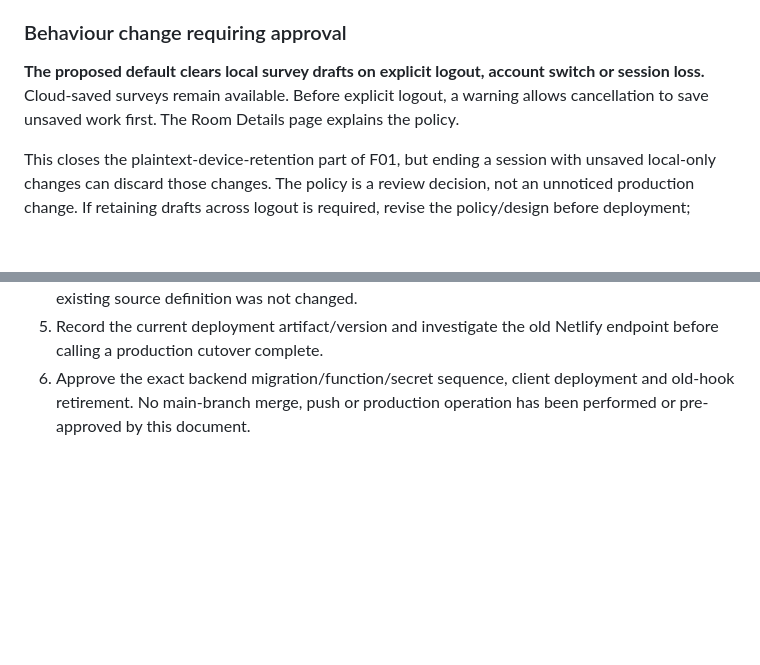
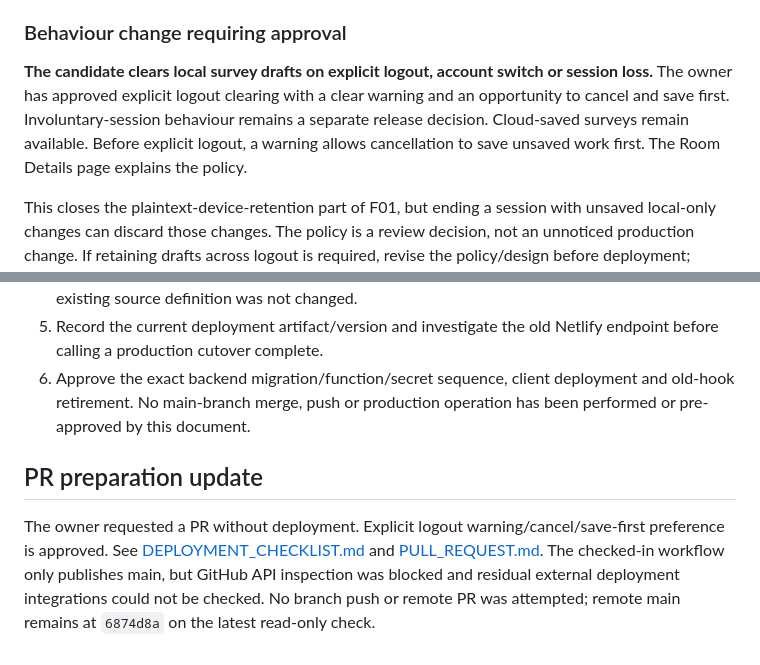
Before and after one commit to urbanfold/property-survey, a Markdown page: audits/2026-11-03/CANDIDATE_CHANGES.md, 2 parts joined by grey strips. Drawn GitHub-style; blank space fills up the shorter version.

Commit message:
Document approved logout preference and staged release checklist

```diff
--- a/audits/2026-11-03/CANDIDATE_CHANGES.md
+++ b/audits/2026-11-03/CANDIDATE_CHANGES.md
@@ -28,7 +28,7 @@ Teardown clears prior fields, photos, review/PDF data, passwords, dashboard and
 
 ### Behaviour change requiring approval
 
-**The proposed default clears local survey drafts on explicit logout, account switch or session loss.** Cloud-saved surveys remain available. Before explicit logout, a warning allows cancellation to save unsaved work first. The Room Details page explains the policy.
+**The candidate clears local survey drafts on explicit logout, account switch or session loss.** The owner has approved explicit logout clearing with a clear warning and an opportunity to cancel and save first. Involuntary-session behaviour remains a separate release decision. Cloud-saved surveys remain available. Before explicit logout, a warning allows cancellation to save unsaved work first. The Room Details page explains the policy.
 
 This closes the plaintext-device-retention part of F01, but ending a session with unsaved local-only changes can discard those changes. The policy is a review decision, not an unnoticed production change. If retaining drafts across logout is required, revise the policy/design before deployment; owner namespacing alone does not protect plaintext local storage on a shared browser profile.
 
@@ -92,3 +92,7 @@ The candidate's CI workflow adds these new checks, but it does not deploy Supaba
 4. Resolve the exact deployed `get_survey_allowance()` warning using read-only metadata; its existing source definition was not changed.
 5. Record the current deployment artifact/version and investigate the old Netlify endpoint before calling a production cutover complete.
 6. Approve the exact backend migration/function/secret sequence, client deployment and old-hook retirement. No main-branch merge, push or production operation has been performed or pre-approved by this document.
+
+## PR preparation update
+
+The owner requested a PR without deployment. Explicit logout warning/cancel/save-first preference is approved. See [DEPLOYMENT_CHECKLIST.md](DEPLOYMENT_CHECKLIST.md) and [PULL_REQUEST.md](PULL_REQUEST.md). The checked-in workflow only publishes main, but GitHub API inspection was blocked and residual external deployment integrations could not be checked. No branch push or remote PR was attempted; remote main remains at `6874d8a` on the latest read-only check.
```
Also changed, not shown: audits/2026-11-03/DEPLOYMENT_CHECKLIST.md (added, +79 -0 lines), audits/2026-11-03/PULL_REQUEST.md (added, +19 -0 lines).
